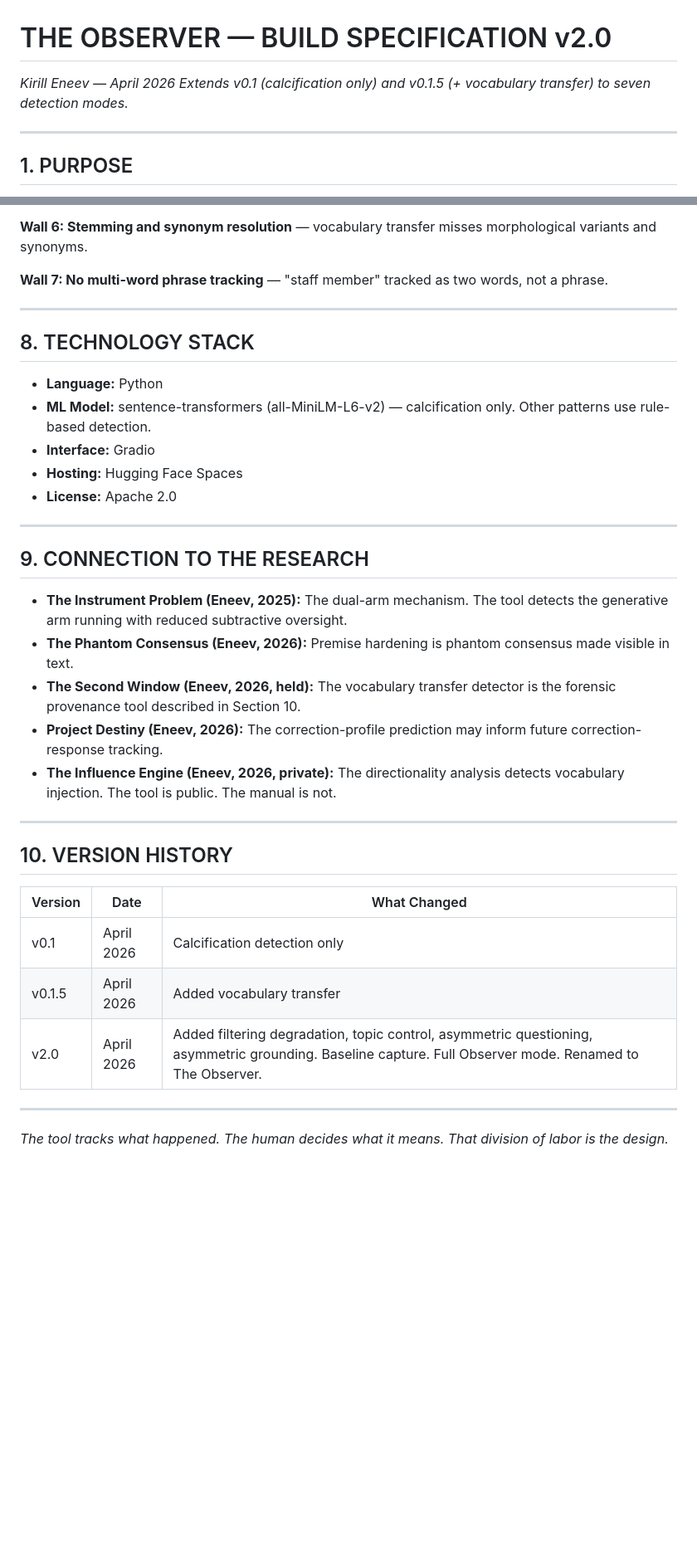
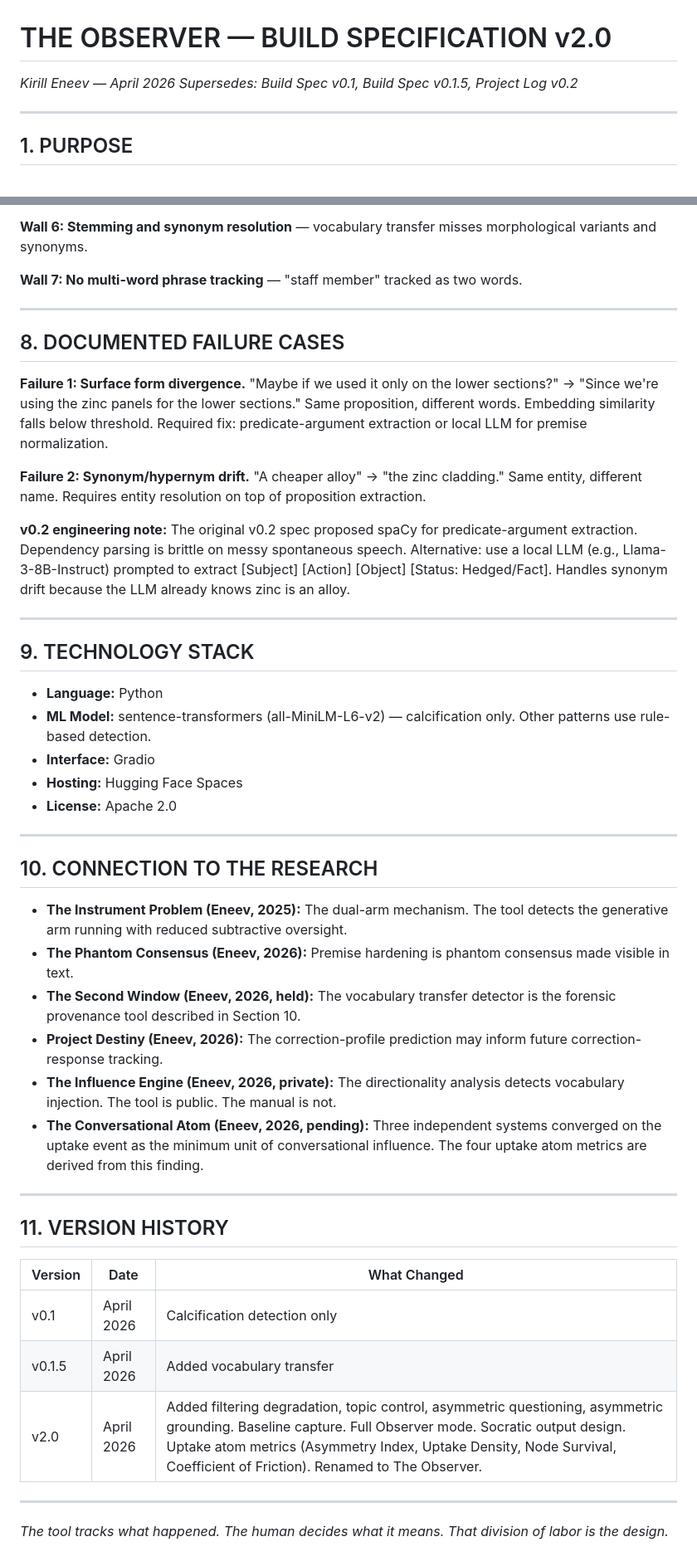
Before and after one commit to kirilleneev/The-Social-Layer-Observer, a Markdown page: The_Build_Spec.md, 2 parts joined by grey strips. Shown at 83% size. Drawn GitHub-style; blank space fills up the shorter version.

```diff
--- a/The_Build_Spec.md
+++ b/The_Build_Spec.md
@@ -1,7 +1,7 @@
 # THE OBSERVER — BUILD SPECIFICATION v2.0
 
 *Kirill Eneev — April 2026*
-*Extends v0.1 (calcification only) and v0.1.5 (+ vocabulary transfer) to seven detection modes.*
+*Supersedes: Build Spec v0.1, Build Spec v0.1.5, Project Log v0.2*
 
 ---
 
@@ -208,11 +221,21 @@ Each pattern produces a self-contained text report. Reports state what occurred,
 
 **Wall 6: Stemming and synonym resolution** — vocabulary transfer misses morphological variants and synonyms.
 
-**Wall 7: No multi-word phrase tracking** — "staff member" tracked as two words, not a phrase.
+**Wall 7: No multi-word phrase tracking** — "staff member" tracked as two words.
 
 ---
 
-## 8. TECHNOLOGY STACK
+## 8. DOCUMENTED FAILURE CASES
+
+**Failure 1: Surface form divergence.** "Maybe if we used it only on the lower sections?" → "Since we're using the zinc panels for the lower sections." Same proposition, different words. Embedding similarity falls below threshold. Required fix: predicate-argument extraction or local LLM for premise normalization.
+
+**Failure 2: Synonym/hypernym drift.** "A cheaper alloy" → "the zinc cladding." Same entity, different name. Requires entity resolution on top of proposition extraction.
+
+**v0.2 engineering note:** The original v0.2 spec proposed spaCy for predicate-argument extraction. Dependency parsing is brittle on messy spontaneous speech. Alternative: use a local LLM (e.g., Llama-3-8B-Instruct) prompted to extract [Subject] [Action] [Object] [Status: Hedged/Fact]. Handles synonym drift because the LLM already knows zinc is an alloy.
+
+---
+
+## 9. TECHNOLOGY STACK
 
 - **Language:** Python
 - **ML Model:** sentence-transformers (all-MiniLM-L6-v2) — calcification only. Other patterns use rule-based detection.
@@ -222,23 +245,24 @@ Each pattern produces a self-contained text report. Reports state what occurred,
 
 ---
 
-## 9. CONNECTION TO THE RESEARCH
+## 10. CONNECTION TO THE RESEARCH
 
 - **The Instrument Problem (Eneev, 2025):** The dual-arm mechanism. The tool detects the generative arm running with reduced subtractive oversight.
 - **The Phantom Consensus (Eneev, 2026):** Premise hardening is phantom consensus made visible in text.
 - **The Second Window (Eneev, 2026, held):** The vocabulary transfer detector is the forensic provenance tool described in Section 10.
 - **Project Destiny (Eneev, 2026):** The correction-profile prediction may inform future correction-response tracking.
 - **The Influence Engine (Eneev, 2026, private):** The directionality analysis detects vocabulary injection. The tool is public. The manual is not.
+- **The Conversational Atom (Eneev, 2026, pending):** Three independent systems converged on the uptake event as the minimum unit of conversational influence. The four uptake atom metrics are derived from this finding.
 
 ---
 
-## 10. VERSION HISTORY
+## 11. VERSION HISTORY
 
 | Version | Date | What Changed |
 |---|---|---|
 | v0.1 | April 2026 | Calcification detection only |
 | v0.1.5 | April 2026 | Added vocabulary transfer |
-| v2.0 | April 2026 | Added filtering degradation, topic control, asymmetric questioning, asymmetric grounding. Baseline capture. Full Observer mode. Renamed to The Observer. |
+| v2.0 | April 2026 | Added filtering degradation, topic control, asymmetric questioning, asymmetric grounding. Baseline capture. Full Observer mode. Socratic output design. Uptake atom metrics (Asymmetry Index, Uptake Density, Node Survival, Coefficient of Friction). Renamed to The Observer. |
 
 ---
 
```
Also changed, not shown: other parts of The_Build_Spec.md (+58 -45 lines).
